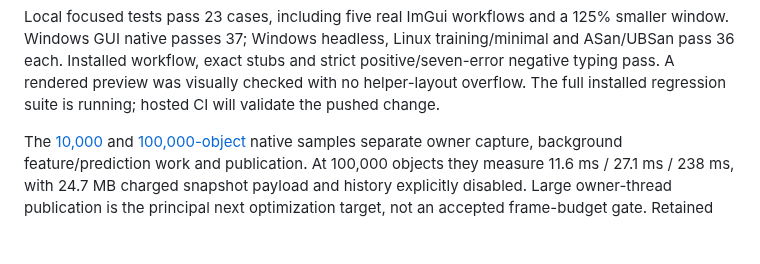
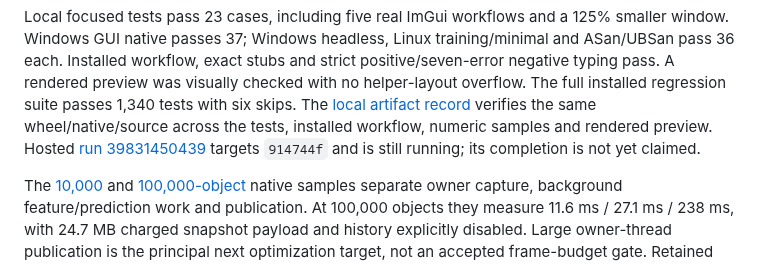
Before and after one commit to bipxx/qupathxx, a Markdown page: docs/project-plan.md, the part around the change. Drawn GitHub-style; blank space fills up the shorter version.

```diff
--- a/docs/project-plan.md
+++ b/docs/project-plan.md
@@ -1926,7 +1926,10 @@ Local focused tests pass 23 cases, including five real ImGui workflows and a
 training/minimal and ASan/UBSan pass 36 each. Installed workflow, exact stubs
 and strict positive/seven-error negative typing pass. A rendered preview was
 visually checked with no helper-layout overflow. The full installed regression
-suite is running; hosted CI will validate the pushed change.
+suite passes 1,340 tests with six skips. The [local artifact record](benchmarks/object-classifier-local-windows-linux.json)
+verifies the same wheel/native/source across the tests, installed workflow,
+numeric samples and rendered preview. Hosted [run 39831450439](https://github.com/bipxx/qupathxx/actions/runs/39831450439)
+targets `914744f` and is still running; its completion is not yet claimed.
 
 The [10,000](benchmarks/object-classifier-10000-windows.json) and
 [100,000-object](benchmarks/object-classifier-100000-windows.json) native samples
```
Also changed, not shown: docs/object-classifiers.md (+9 -0 lines), docs/images/object-classifier-panel.png (added), 1 other file.
